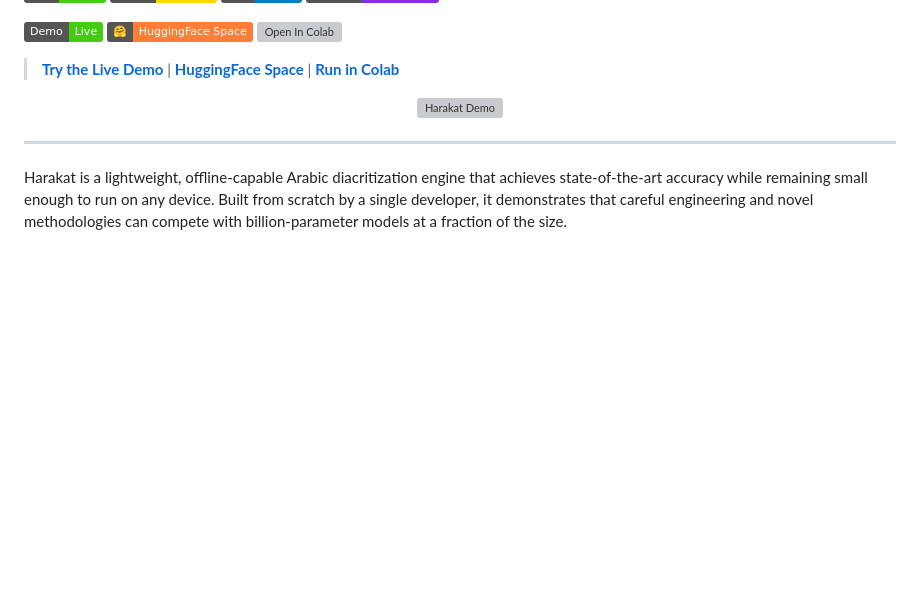
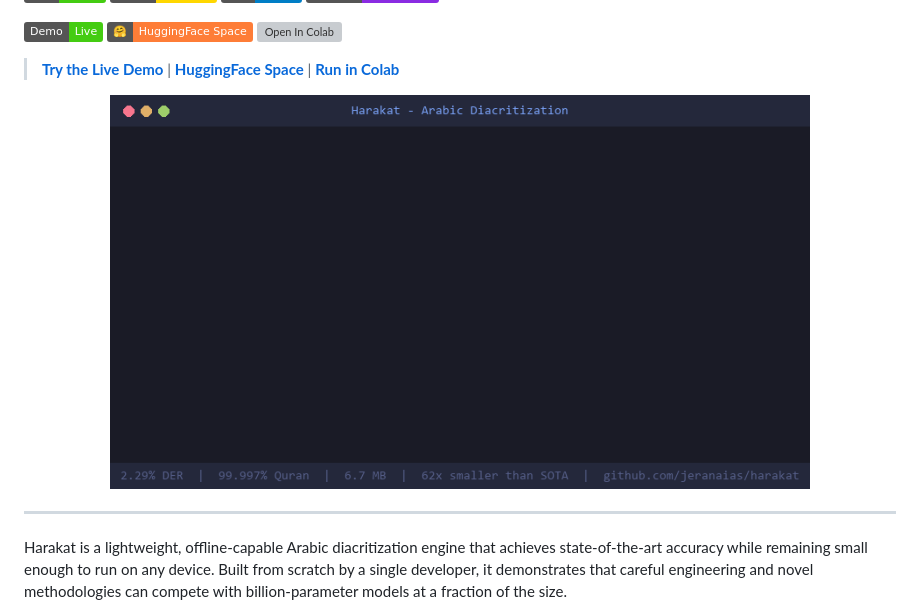
Before and after one commit to jeranaias/harakat, a Markdown page: README.md, the part around the change. Drawn GitHub-style; pictures changed too: docs/demo.gif (added); badges without logos; blank space fills up the shorter version; grey boxes are pictures that could not be loaded.

```diff
--- a/README.md
+++ b/README.md
@@ -19,7 +19,7 @@
 > **[Try the Live Demo](https://jeranaias.github.io/harakat/)** | **[HuggingFace Space](https://huggingface.co/spaces/jcmguy/harakat)** | **[Run in Colab](https://colab.research.google.com/github/jeranaias/harakat/blob/main/examples/harakat_demo.ipynb)**
 
 <p align="center">
-  <img src="docs/demo.svg" alt="Harakat Demo" width="700">
+  <img src="docs/demo.gif" alt="Harakat Demo" width="700">
 </p>
 
 ---
```
Also changed, not shown: 1 other file.
